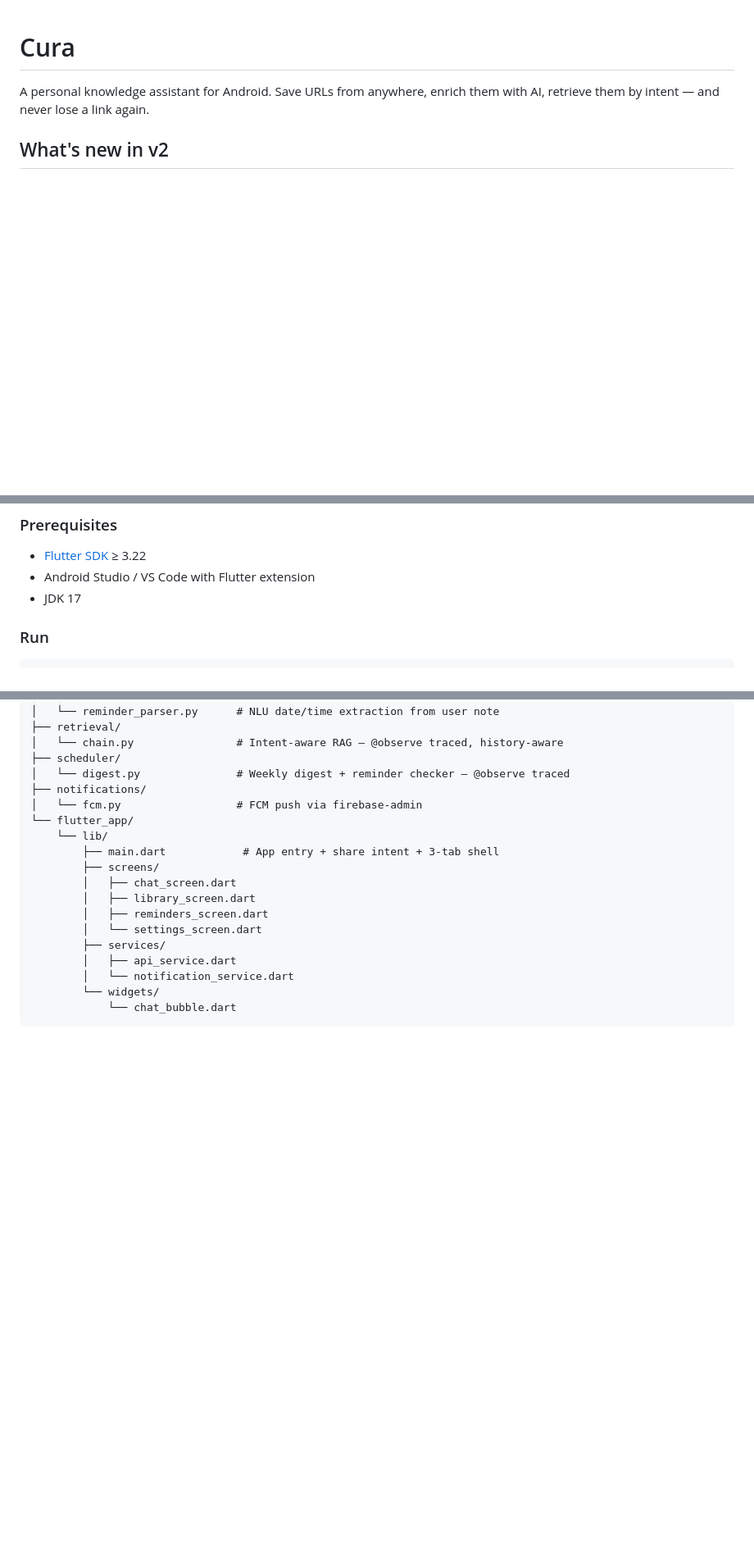
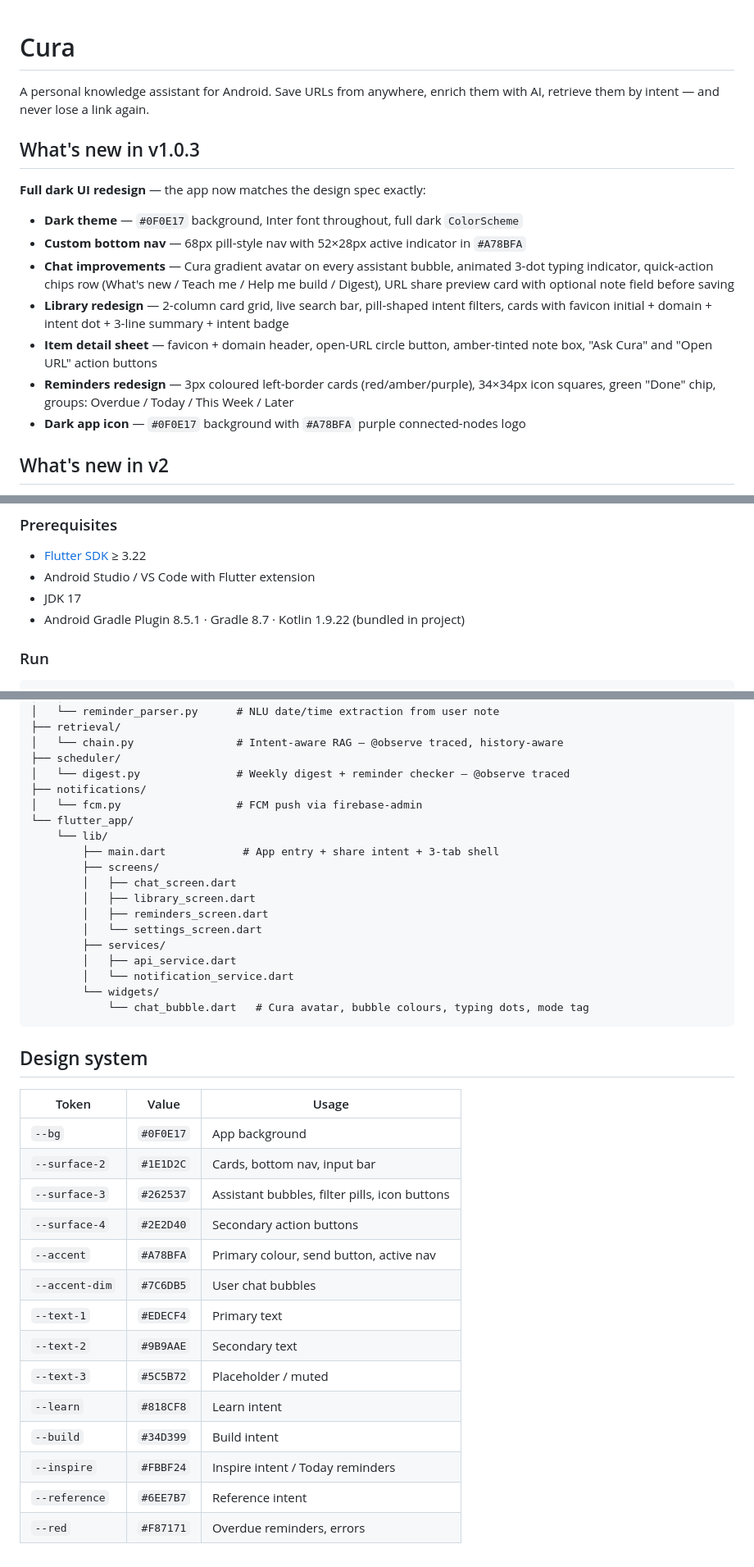
Before and after one commit to aditimishra-11/cura, a Markdown page: README.md, 3 parts joined by grey strips. Shown at 82% size. GitHub-like rendering; blank space fills up the shorter version.

Commit message:
docs: update README with v1.0.3 dark UI redesign and design system
Co-Authored-By: Claude Sonnet 4.5 <noreply@anthropic.com>

````diff
--- a/README.md
+++ b/README.md
@@ -1,6 +1,18 @@
 # Cura
 
 A personal knowledge assistant for Android. Save URLs from anywhere, enrich them with AI, retrieve them by intent — and never lose a link again.
+
+## What's new in v1.0.3
+
+**Full dark UI redesign** — the app now matches the design spec exactly:
+
+- **Dark theme** — `#0F0E17` background, Inter font throughout, full dark `ColorScheme`
+- **Custom bottom nav** — 68px pill-style nav with 52×28px active indicator in `#A78BFA`
+- **Chat improvements** — Cura gradient avatar on every assistant bubble, animated 3-dot typing indicator, quick-action chips row (What's new / Teach me / Help me build / Digest), URL share preview card with optional note field before saving
+- **Library redesign** — 2-column card grid, live search bar, pill-shaped intent filters, cards with favicon initial + domain + intent dot + 3-line summary + intent badge
+- **Item detail sheet** — favicon + domain header, open-URL circle button, amber-tinted note box, "Ask Cura" and "Open URL" action buttons
+- **Reminders redesign** — 3px coloured left-border cards (red/amber/purple), 34×34px icon squares, green "Done" chip, groups: Overdue / Today / This Week / Later
+- **Dark app icon** — `#0F0E17` background with `#A78BFA` purple connected-nodes logo
 
 ## What's new in v2
 
@@ -90,6 +102,7 @@ python main.py
 - [Flutter SDK](https://docs.flutter.dev/get-started/install) ≥ 3.22
 - Android Studio / VS Code with Flutter extension
 - JDK 17
+- Android Gradle Plugin 8.5.1 · Gradle 8.7 · Kotlin 1.9.22 (bundled in project)
 
 ### Run
 
@@ -171,5 +184,24 @@ flutter build apk --release
         │   ├── api_service.dart
         │   └── notification_service.dart
         └── widgets/
-            └── chat_bubble.dart
+            └── chat_bubble.dart   # Cura avatar, bubble colours, typing dots, mode tag
 ```
+
+## Design system
+
+| Token | Value | Usage |
+|---|---|---|
+| `--bg` | `#0F0E17` | App background |
+| `--surface-2` | `#1E1D2C` | Cards, bottom nav, input bar |
+| `--surface-3` | `#262537` | Assistant bubbles, filter pills, icon buttons |
+| `--surface-4` | `#2E2D40` | Secondary action buttons |
+| `--accent` | `#A78BFA` | Primary colour, send button, active nav |
+| `--accent-dim` | `#7C6DB5` | User chat bubbles |
+| `--text-1` | `#EDECF4` | Primary text |
+| `--text-2` | `#9B9AAE` | Secondary text |
+| `--text-3` | `#5C5B72` | Placeholder / muted |
+| `--learn` | `#818CF8` | Learn intent |
+| `--build` | `#34D399` | Build intent |
+| `--inspire` | `#FBBF24` | Inspire intent / Today reminders |
+| `--reference` | `#6EE7B7` | Reference intent |
+| `--red` | `#F87171` | Overdue reminders, errors |
````
